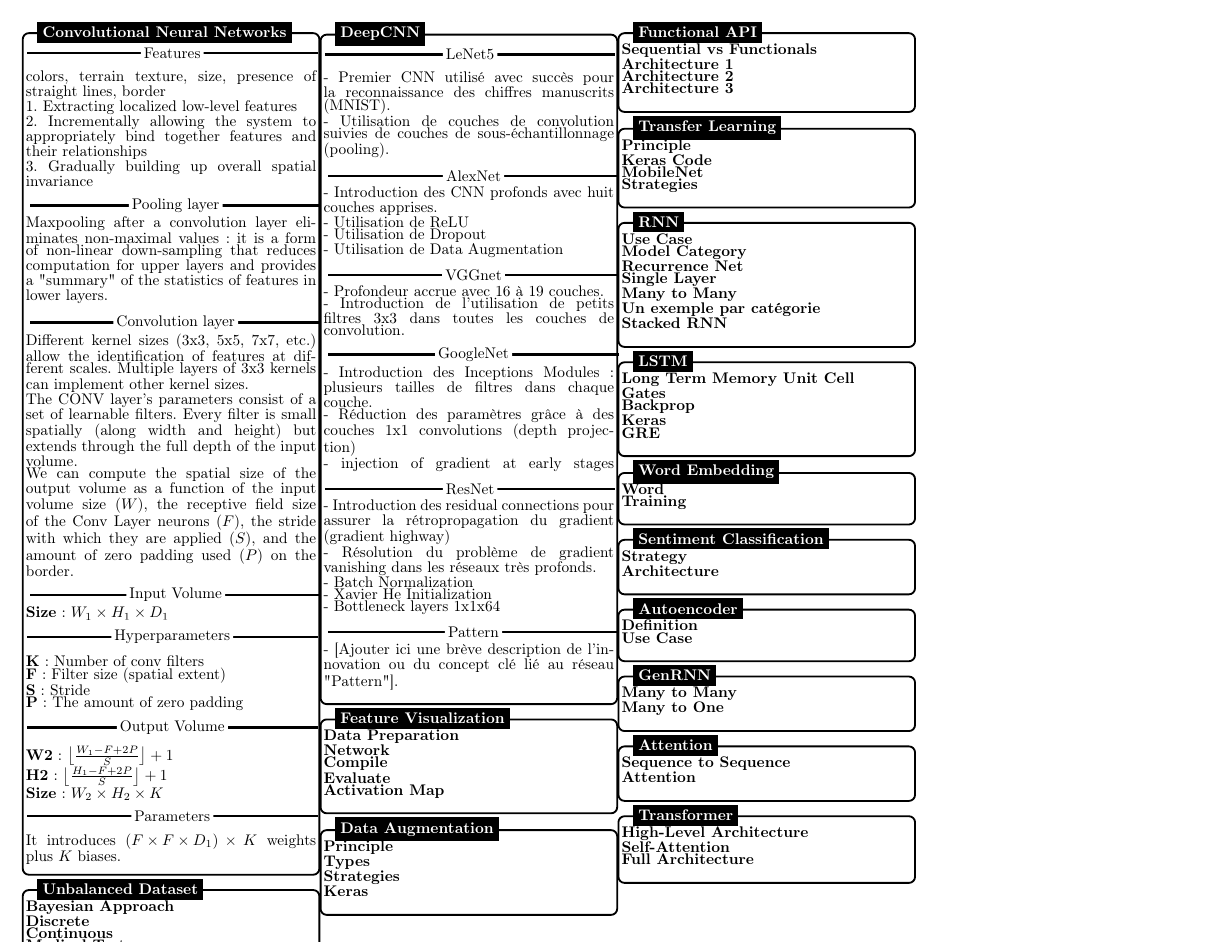
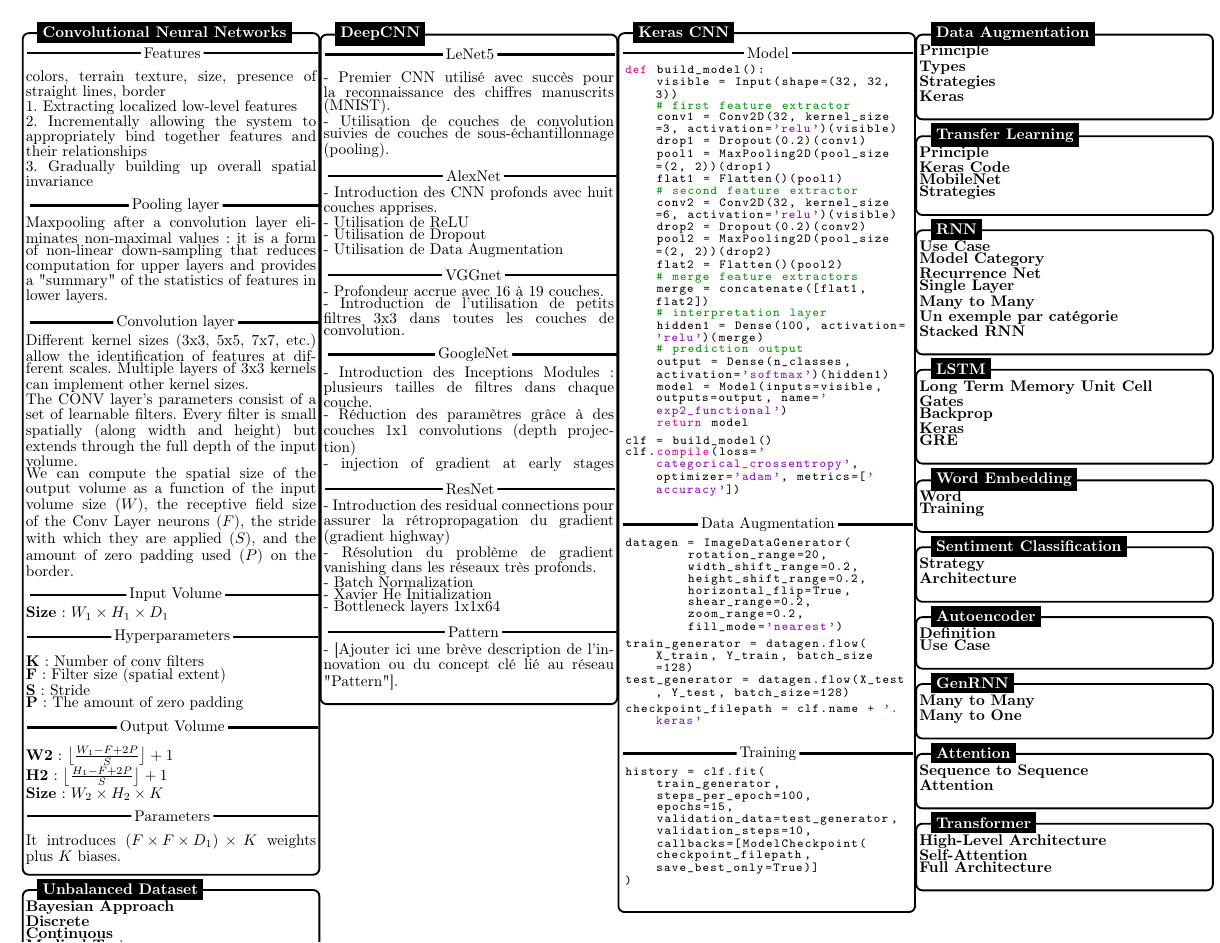
Before and after one commit to ODAncona/MSE_CheetSheets, a LaTeX problem sheet (DeLearn/cheat_sheet/TSM_DeLearn_EXAM.tex): page 3 of 3. Compiled offline with pdfLaTeX.

Commit message:
keras cnn

```diff
--- a/DeLearn/cheat_sheet/TSM_DeLearn_EXAM.tex
+++ b/DeLearn/cheat_sheet/TSM_DeLearn_EXAM.tex
@@ -26,6 +26,10 @@
 \usepackage{pgfplots}
 \usepackage{algorithm} % For writing pseudocode
 \usepackage{algpseudocode} % For pseudocode layout
+\usepackage{listings}
+\usepackage{xcolor}
+
+
 \usetikzlibrary{calc}
 \usetikzlibrary{decorations.pathmorphing}
 \usetikzlibrary{pgfplots.groupplots}
@@ -616,19 +652,70 @@ rectangle, rounded corners, inner sep=2pt, inner ysep=7pt]
 
 
     %---------------------------------
-    % Feature Visualization
+    % Keras CNN
     %---------------------------------
     \begin{tikzpicture}
         \node [mybox] (box){%
             \begin{minipage}{0.247\textwidth}
-                \textbf{Data Preparation}\\
-                \textbf{Network}\\
-                \textbf{Compile}\\
-                \textbf{Evaluate}\\
-                \textbf{Activation Map}\\
+                \nc{Model}
+                \vspace{-0.5cm}
+                \begin{lstlisting}[language=Python]
+def build_model():
+    visible = Input(shape=(32, 32, 3))
+    # first feature extractor
+    conv1 = Conv2D(32, kernel_size=3, activation='relu')(visible)
+    drop1 = Dropout(0.2)(conv1)
+    pool1 = MaxPooling2D(pool_size=(2, 2))(drop1)
+    flat1 = Flatten()(pool1)
+    # second feature extractor
+    conv2 = Conv2D(32, kernel_size=6, activation='relu')(visible)
+    drop2 = Dropout(0.2)(conv2)
+    pool2 = MaxPooling2D(pool_size=(2, 2))(drop2)
+    flat2 = Flatten()(pool2)
+    # merge feature extractors
+    merge = concatenate([flat1, flat2])
+    # interpretation layer
+    hidden1 = Dense(100, activation='relu')(merge)
+    # prediction output
+    output = Dense(n_classes, activation='softmax')(hidden1)
+    model = Model(inputs=visible, outputs=output, name='exp2_functional')
+    return model
+
+clf = build_model()
+clf.compile(loss='categorical_crossentropy', optimizer='adam', metrics=['accuracy'])
+                \end{lstlisting}
+                \nc{Data Augmentation}
+                \vspace{-0.5cm}
+                \begin{lstlisting}[language=Python]
+datagen = ImageDataGenerator(
+        rotation_range=20,
+        width_shift_range=0.2,
+        height_shift_range=0.2,
+        horizontal_flip=True,
+        shear_range=0.2,
+        zoom_range=0.2,
+        fill_mode='nearest')
+
+train_generator = datagen.flow(X_train, Y_train, batch_size=128)
+test_generator = datagen.flow(X_test, Y_test, batch_size=128)
+
+checkpoint_filepath = clf.name + '.keras'
+                \end{lstlisting}
+                \nc{Training}
+                \vspace{-0.5cm}
+                \begin{lstlisting}[language=Python]
+history = clf.fit(
+    train_generator,
+    steps_per_epoch=100,
+    epochs=15,
+    validation_data=test_generator,
+    validation_steps=10,
+    callbacks=[ModelCheckpoint(checkpoint_filepath, save_best_only=True)]
+)
+                \end{lstlisting}
             \end{minipage}
         };
-        \node[fancytitle, right=10pt] at (box.north west) {Feature Visualization};
+        \node[fancytitle, right=10pt] at (box.north west) {Keras CNN};
     \end{tikzpicture}
     %---------------------------------
 
@@ -645,22 +732,6 @@ rectangle, rounded corners, inner sep=2pt, inner ysep=7pt]
             \end{minipage}
         };
         \node[fancytitle, right=10pt] at (box.north west) {Data Augmentation};
-    \end{tikzpicture}
-    %---------------------------------
-
-    %---------------------------------
-    % Functional API
-    %---------------------------------
-    \begin{tikzpicture}
-        \node [mybox] (box){%
-            \begin{minipage}{0.247\textwidth}
-                \textbf{Sequential vs Functionals}\\
-                \textbf{Architecture 1}\\
-                \textbf{Architecture 2}\\
-                \textbf{Architecture 3}\\
-            \end{minipage}
-        };
-        \node[fancytitle, right=10pt] at (box.north west) {Functional API};
     \end{tikzpicture}
     %---------------------------------
 
```
Also changed, not shown: DeLearn/cheat_sheet/TSM_DeLearn_EXAM.pdf, DeLearn/cheat_sheet/TSM_DeLearn_EXAM.tex (32 more changed lines).
